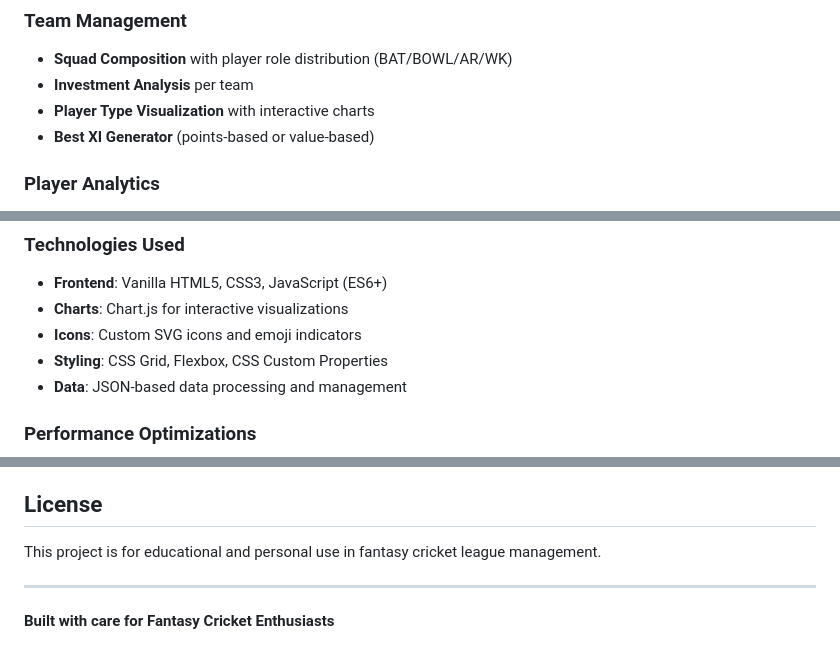
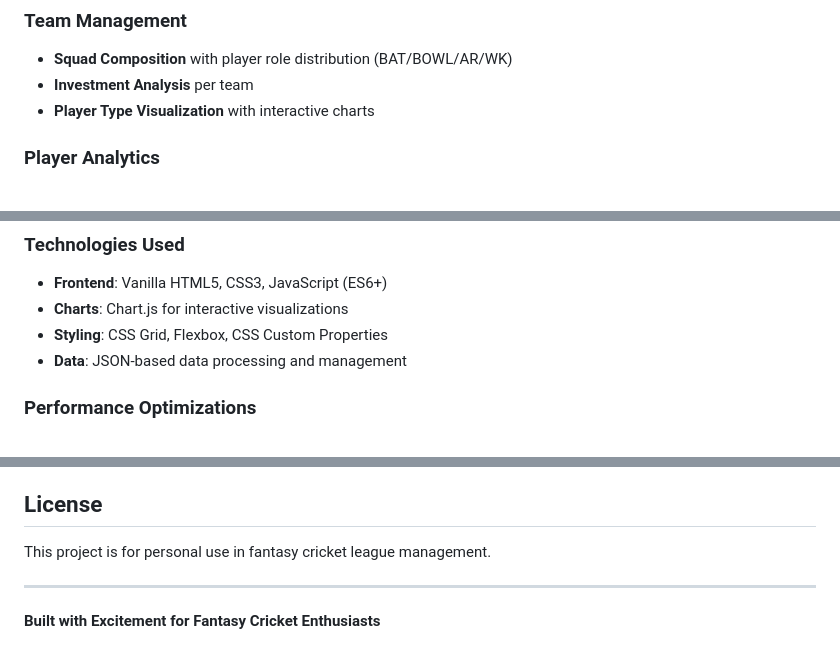
Before and after one commit to nikanjuri/fantasy-dashboard, a Markdown page: README.md, 3 parts joined by grey strips. Rendered like a GitHub page.

```diff
--- a/README.md
+++ b/README.md
@@ -29,7 +29,6 @@ This dashboard manages **4 fantasy teams** with **103 players** and **₹598.4 C
 - **Squad Composition** with player role distribution (BAT/BOWL/AR/WK)
 - **Investment Analysis** per team
 - **Player Type Visualization** with interactive charts
-- **Best XI Generator** (points-based or value-based)
 
 ### Player Analytics
 - **Advanced Filtering System** (team, position, performance level)
@@ -74,7 +73,6 @@ This dashboard manages **4 fantasy teams** with **103 players** and **₹598.4 C
 ### Technologies Used
 - **Frontend**: Vanilla HTML5, CSS3, JavaScript (ES6+)
 - **Charts**: Chart.js for interactive visualizations
-- **Icons**: Custom SVG icons and emoji indicators
 - **Styling**: CSS Grid, Flexbox, CSS Custom Properties
 - **Data**: JSON-based data processing and management
 
@@ -160,8 +158,8 @@ This is a specialized fantasy cricket dashboard. For major changes or feature re
 
 ## License
 
-This project is for educational and personal use in fantasy cricket league management.
+This project is for personal use in fantasy cricket league management.
 
 ---
 
-**Built with care for Fantasy Cricket Enthusiasts**
+**Built with Excitement for Fantasy Cricket Enthusiasts**
```
